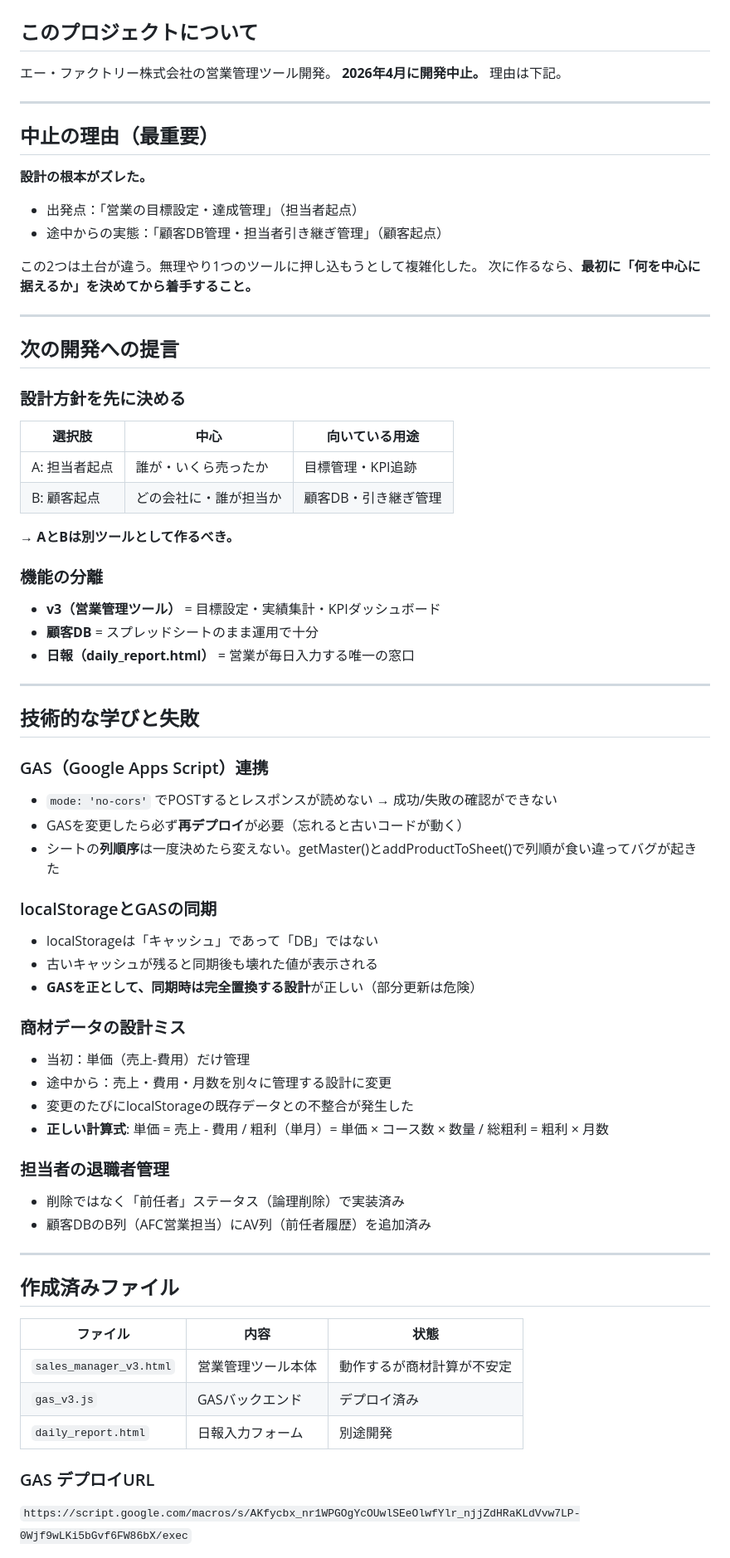
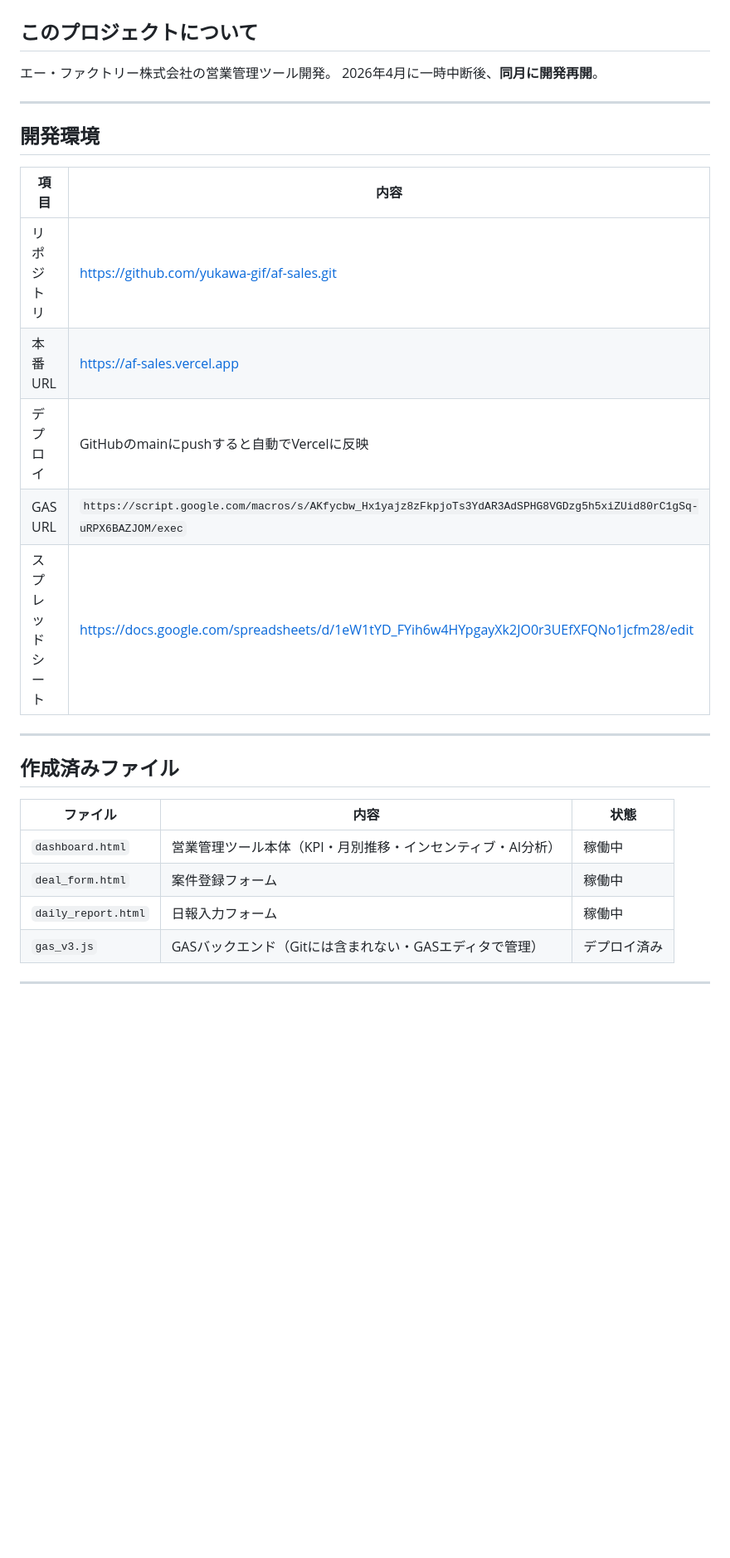
Before and after one commit to yukawa-gif/af-sales, a Markdown page: CLAUDE.md, the part around one of its changes. Shown at 83% size. GitHub-like rendering; blank space fills up the shorter version.

Commit message:
docs: CLAUDE.md更新（開発再開・環境情報・商材DB再設計予定・TODO追記）

```diff
--- a/CLAUDE.md
+++ b/CLAUDE.md
@@ -2,60 +2,19 @@
 
 ## このプロジェクトについて
 エー・ファクトリー株式会社の営業管理ツール開発。
-**2026年4月に開発中止。** 理由は下記。
+2026年4月に一時中断後、**同月に開発再開**。
 
 ---
 
-## 中止の理由（最重要）
+## 開発環境
 
-**設計の根本がズレた。**
-
-- 出発点：「営業の目標設定・達成管理」（担当者起点）
-- 途中からの実態：「顧客DB管理・担当者引き継ぎ管理」（顧客起点）
-
-この2つは土台が違う。無理やり1つのツールに押し込もうとして複雑化した。
-次に作るなら、**最初に「何を中心に据えるか」を決めてから着手すること。**
-
----
-
-## 次の開発への提言
-
-### 設計方針を先に決める
-| 選択肢 | 中心 | 向いている用途 |
-|--------|------|----------------|
-| A: 担当者起点 | 誰が・いくら売ったか | 目標管理・KPI追跡 |
-| B: 顧客起点 | どの会社に・誰が担当か | 顧客DB・引き継ぎ管理 |
-
-→ **AとBは別ツールとして作るべき。**
-
-### 機能の分離
-- **v3（営業管理ツール）** = 目標設定・実績集計・KPIダッシュボード
-- **顧客DB** = スプレッドシートのまま運用で十分
-- **日報（daily_report.html）** = 営業が毎日入力する唯一の窓口
-
----
-
-## 技術的な学びと失敗
-
-### GAS（Google Apps Script）連携
-- `mode: 'no-cors'` でPOSTするとレスポンスが読めない → 成功/失敗の確認ができない
-- GASを変更したら必ず**再デプロイ**が必要（忘れると古いコードが動く）
-- シートの**列順序**は一度決めたら変えない。getMaster()とaddProductToSheet()で列順が食い違ってバグが起きた
-
-### localStorageとGASの同期
-- localStorageは「キャッシュ」であって「DB」ではない
-- 古いキャッシュが残ると同期後も壊れた値が表示される
-- **GASを正として、同期時は完全置換する設計**が正しい（部分更新は危険）
-
-### 商材データの設計ミス
-- 当初：単価（売上-費用）だけ管理
-- 途中から：売上・費用・月数を別々に管理する設計に変更
-- 変更のたびにlocalStorageの既存データとの不整合が発生した
-- **正しい計算式**: 単価 = 売上 - 費用 / 粗利（単月）= 単価 × コース数 × 数量 / 総粗利 = 粗利 × 月数
-
-### 担当者の退職者管理
-- 削除ではなく「前任者」ステータス（論理削除）で実装済み
-- 顧客DBのB列（AFC営業担当）にAV列（前任者履歴）を追加済み
+| 項目 | 内容 |
+|------|------|
+| リポジトリ | https://github.com/yukawa-gif/af-sales.git |
+| 本番URL | https://af-sales.vercel.app |
+| デプロイ | GitHubのmainにpushすると自動でVercelに反映 |
+| GAS URL | `https://script.google.com/macros/s/AKfycbw_Hx1yajz8zFkpjoTs3YdAR3AdSPHG8VGDzg5h5xiZUid80rC1gSq-uRPX6BAZJOM/exec` |
+| スプレッドシート | https://docs.google.com/spreadsheets/d/1eW1tYD_FYih6w4HYpgayXk2JO0r3UEfXFQNo1jcfm28/edit |
 
 ---
 
@@ -63,10 +22,10 @@
 
 | ファイル | 内容 | 状態 |
 |--------|------|------|
-| `sales_manager_v3.html` | 営業管理ツール本体 | 動作するが商材計算が不安定 |
-| `gas_v3.js` | GASバックエンド | デプロイ済み |
-| `daily_report.html` | 日報入力フォーム | 別途開発 |
+| `dashboard.html` | 営業管理ツール本体（KPI・月別推移・インセンティブ・AI分析） | 稼働中 |
+| `deal_form.html` | 案件登録フォーム | 稼働中 |
+| `daily_report.html` | 日報入力フォーム | 稼働中 |
+| `gas_v3.js` | GASバックエンド（Gitには含まれない・GASエディタで管理） | デプロイ済み |
 
-### GAS デプロイURL
-`https://script.google.com/macros/s/AKfycbx_nr1WPGOgYcOUwlSEeOlwfYlr_njjZdHRaKLdVvw7LP-0Wjf9wLKi5bGvf6FW86bX/exec`
+---
 
```
Also changed, not shown: other parts of CLAUDE.md (+54 -12 lines).
